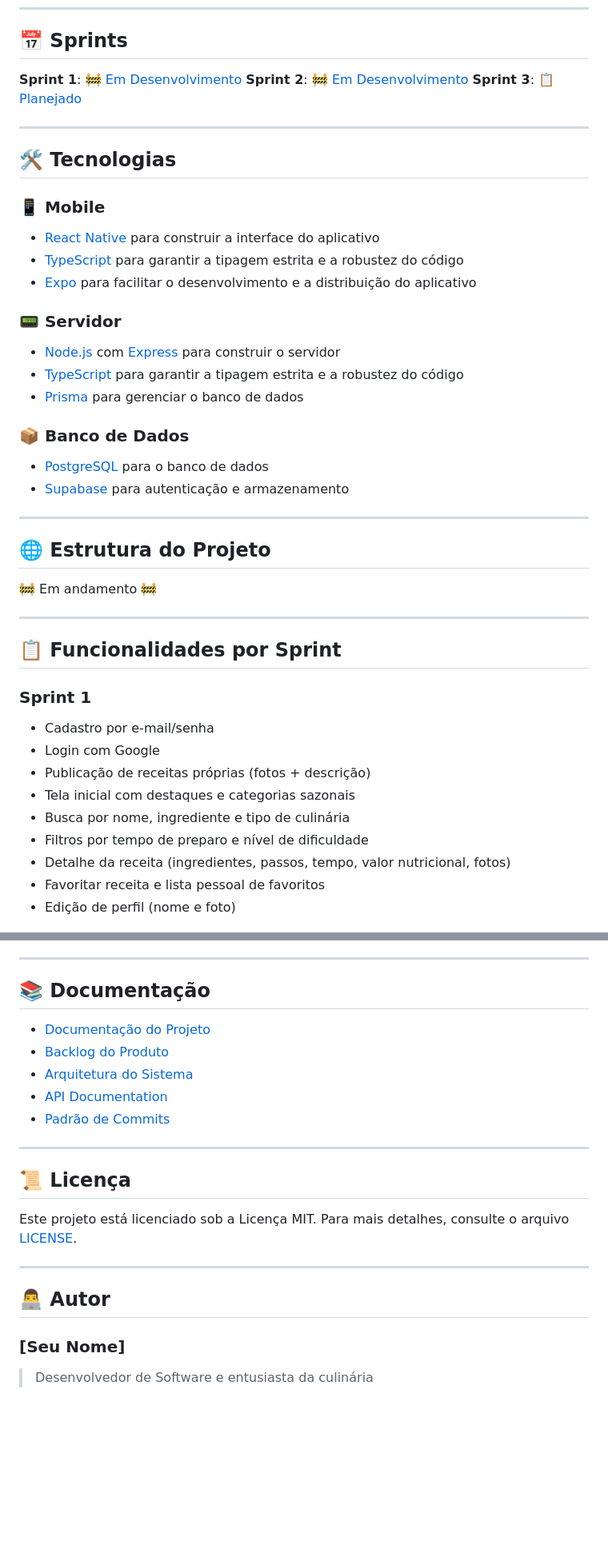
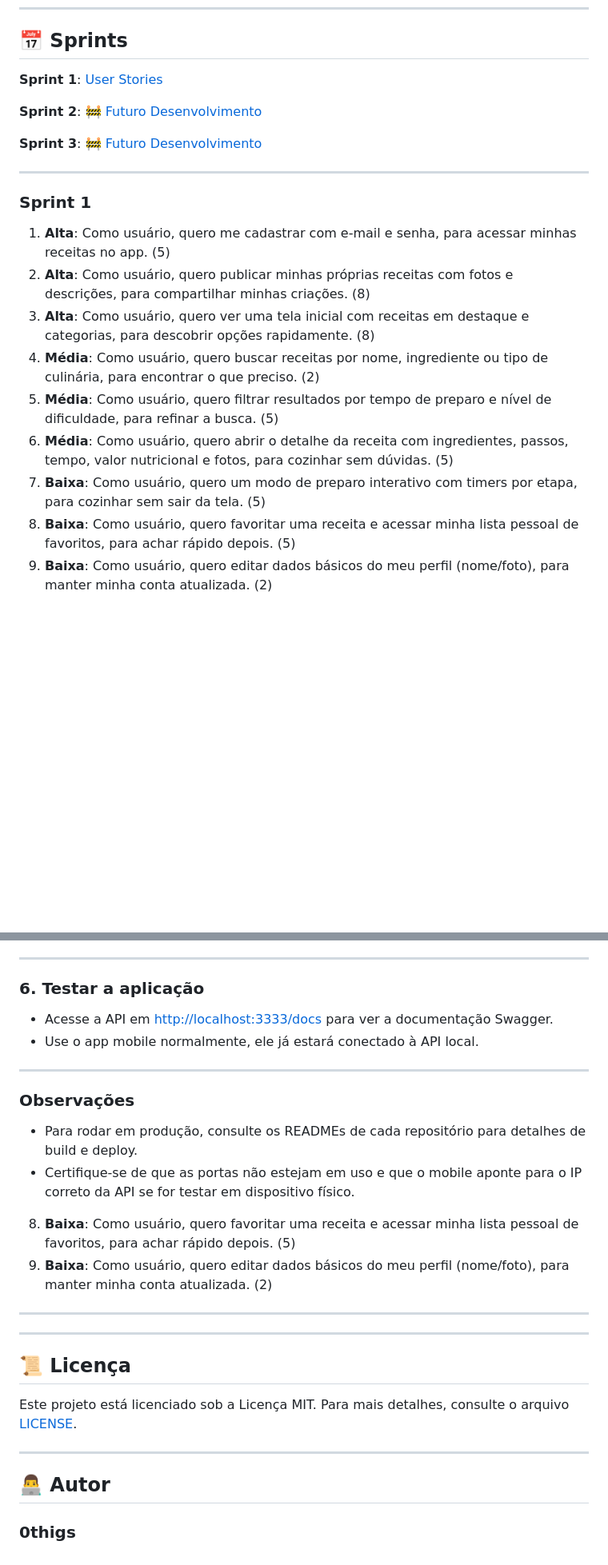
Before and after one commit to 0thigs/cookiefy, a Markdown page: README.md, 2 parts joined by grey strips. Shown at 80% size. Drawn GitHub-style; blank space fills up the shorter version.

```diff
--- a/README.md
+++ b/README.md
@@ -14,48 +14,25 @@ O Cookiefy é uma plataforma inovadora para compartilhamento e descoberta de rec
 
 ## 📅 Sprints
 
-**Sprint 1**: 🚧 [Em Desenvolvimento](./docs/backlog.md#sprint-1---mvp-em-desenvolvimento-)
-**Sprint 2**: 🚧 [Em Desenvolvimento](./docs/backlog.md#sprint-2---funcionalidades-avançadas-em-desenvolvimento-)
-**Sprint 3**: 📋 [Planejado](./docs/backlog.md#sprint-3---recursos-premium-planejado-)
+**Sprint 1**: [User Stories](./documentation/images/user-stories-sprint-1.png)
+
+**Sprint 2**: 🚧 [Futuro Desenvolvimento](./docs/backlog.md#sprint-2---funcionalidades-avançadas-em-desenvolvimento-)
+
+**Sprint 3**: 🚧 [Futuro Desenvolvimento](./docs/backlog.md#sprint-3---recursos-premium-planejado-)
 
 ---
 
-## 🛠️ Tecnologias
+### Sprint 1
 
-### 📱 Mobile
-- [React Native](https://reactnative.dev/) para construir a interface do aplicativo
-- [TypeScript](https://www.typescriptlang.org/) para garantir a tipagem estrita e a robustez do código
-- [Expo](https://expo.dev/) para facilitar o desenvolvimento e a distribuição do aplicativo
-
-### 📟 Servidor
-- [Node.js](https://nodejs.org/) com [Express](https://expressjs.com/) para construir o servidor
-- [TypeScript](https://www.typescriptlang.org/) para garantir a tipagem estrita e a robustez do código
-- [Prisma](https://www.prisma.io/) para gerenciar o banco de dados
-
-### 📦 Banco de Dados
-- [PostgreSQL](https://www.postgresql.org/) para o banco de dados
-- [Supabase](https://supabase.com/) para autenticação e armazenamento
-
----
-
-## 🌐 Estrutura do Projeto
-
-🚧 Em andamento 🚧
-
----
-
-## 📋 Funcionalidades por Sprint
-
-### Sprint 1
-* Cadastro por e‑mail/senha
-* Login com Google
-* Publicação de receitas próprias (fotos + descrição)
-* Tela inicial com destaques e categorias sazonais
-* Busca por nome, ingrediente e tipo de culinária
-* Filtros por tempo de preparo e nível de dificuldade
-* Detalhe da receita (ingredientes, passos, tempo, valor nutricional, fotos)
-* Favoritar receita e lista pessoal de favoritos
-* Edição de perfil (nome e foto)
+1. **Alta**: Como usuário, quero me cadastrar com e-mail e senha, para acessar minhas receitas no app. (5)
+2. **Alta**: Como usuário, quero publicar minhas próprias receitas com fotos e descrições, para compartilhar minhas criações. (8)
+3. **Alta**: Como usuário, quero ver uma tela inicial com receitas em destaque e categorias, para descobrir opções rapidamente. (8)
+4. **Média**: Como usuário, quero buscar receitas por nome, ingrediente ou tipo de culinária, para encontrar o que preciso. (2)
+5. **Média**: Como usuário, quero filtrar resultados por tempo de preparo e nível de dificuldade, para refinar a busca. (5)
+6. **Média**: Como usuário, quero abrir o detalhe da receita com ingredientes, passos, tempo, valor nutricional e fotos, para cozinhar sem dúvidas. (5)
+7. **Baixa**: Como usuário, quero um modo de preparo interativo com timers por etapa, para cozinhar sem sair da tela. (5)
+8. **Baixa**: Como usuário, quero favoritar uma receita e acessar minha lista pessoal de favoritos, para achar rápido depois. (5)
+9. **Baixa**: Como usuário, quero editar dados básicos do meu perfil (nome/foto), para manter minha conta atualizada. (2)
 
 ![User Stories Sprint 1](documentation/images/user-stories-sprint-1.png)
 
@@ -118,13 +155,30 @@ yarn install
 
 ---
 
-## 📚 Documentação
+### 6. Testar a aplicação
+
+- Acesse a API em [http://localhost:3333/docs](http://localhost:3333/docs) para ver a documentação Swagger.
+- Use o app mobile normalmente, ele já estará conectado à API local.
+
+---
+
+### Observações
+
+- Para rodar em produção, consulte os READMEs de cada repositório para detalhes de build e deploy.
+- Certifique-se de que as portas não estejam em uso e que o mobile aponte para o IP correto da API se for testar em dispositivo físico.
+
+8. **Baixa**: Como usuário, quero favoritar uma receita e acessar minha lista pessoal de favoritos, para achar rápido depois. (5)
+9. **Baixa**: Como usuário, quero editar dados básicos do meu perfil (nome/foto), para manter minha conta atualizada. (2)
+
+---
+
+<!-- ## 📚 Documentação
 
 - [Documentação do Projeto](./docs/README.md)
 - [Backlog do Produto](./docs/backlog.md)
 - [Arquitetura do Sistema](./docs/architecture.md)
 - [API Documentation](./docs/api.md)
-- [Padrão de Commits](./docs/commit-guideline.md)
+- [Padrão de Commits](./docs/commit-guideline.md) -->
 
 ---
 
@@ -136,5 +190,4 @@ Este projeto está licenciado sob a Licença MIT. Para mais detalhes, consulte o
 
 ## 👨‍💻 Autor
 
-### [Seu Nome]
-> Desenvolvedor de Software e entusiasta da culinária
+### 0thigs
```
Also changed, not shown: other parts of README.md (+91 -31 lines).
